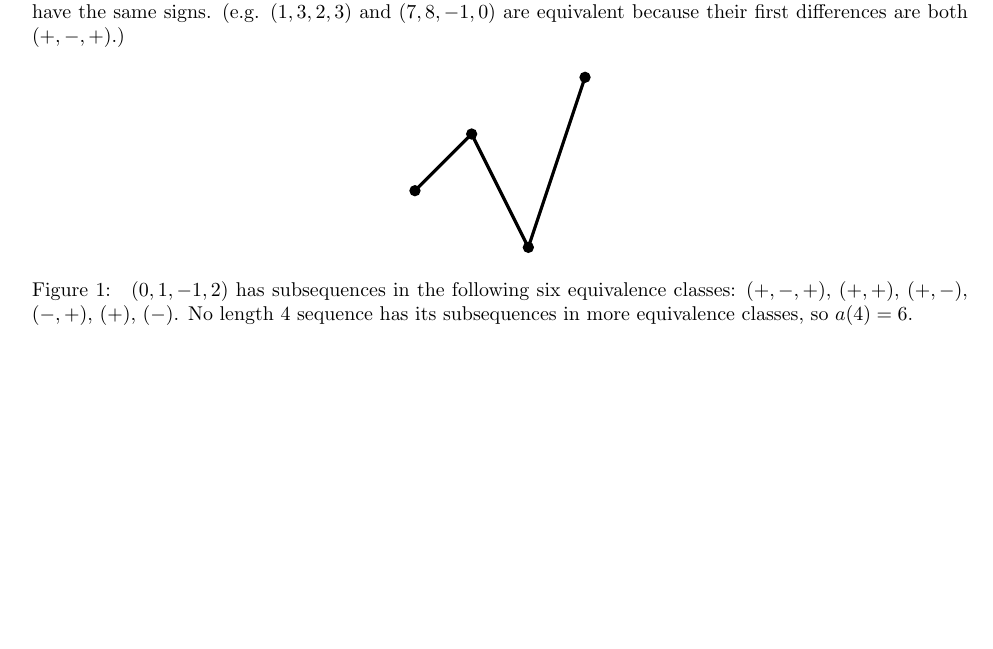
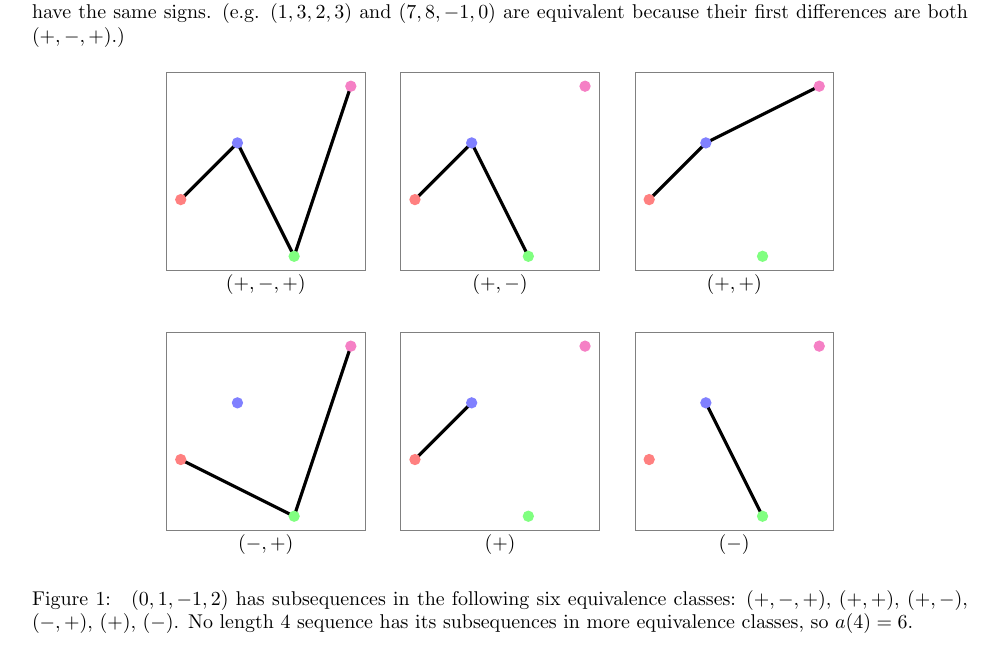
Before and after one commit to peterkagey/OpenishProblems, a LaTeX document (070_problem.tex): part of the page, cut so that both start at the same text, the shorter picture padded with empty space. Compiled offline with pdfLaTeX.

Commit message:
Improve figure in problem 70.

```diff
--- a/070_problem.tex
+++ b/070_problem.tex
@@ -9,11 +9,58 @@
   \begin{figure}[!h]
     \centering
     \begin{tikzpicture}
+      \draw[gray] (-0.25, -1.25) rectangle (3.25, 2.25);
       \draw[ultra thick](0,0)--(1,1)--(2,-1)--(3,2);
-      \fill (0,0) circle (0.1cm);
-      \fill (1,1) circle (0.1cm);
-      \fill (2,-1) circle (0.1cm);
-      \fill (3,2) circle (0.1cm);
+      \fill[red!50] (0,0) circle (0.1cm);
+      \fill[blue!50] (1,1) circle (0.1cm);
+      \fill[green!50] (2,-1) circle (0.1cm);
+      \fill[magenta!50] (3,2) circle (0.1cm);
+      \node at (1.5, -1.5) {$(+, -, +)$};
+    \end{tikzpicture}\hspace{0.5cm}
+    \begin{tikzpicture}
+      \draw[gray] (-0.25, -1.25) rectangle (3.25, 2.25);
+      \draw[ultra thick](0,0)--(1,1)--(2,-1);
+      \fill[red!50] (0,0) circle (0.1cm);
+      \fill[blue!50] (1,1) circle (0.1cm);
+      \fill[green!50] (2,-1) circle (0.1cm);
+      \fill[magenta!50] (3,2) circle (0.1cm);
+      \node at (1.5, -1.5) {$(+, -)$};
+    \end{tikzpicture}\hspace{0.5cm}
+    \begin{tikzpicture}
+      \draw[gray] (-0.25, -1.25) rectangle (3.25, 2.25);
+      \draw[ultra thick](0,0)--(1,1)--(3,2);
+      \fill[red!50] (0,0) circle (0.1cm);
+      \fill[blue!50] (1,1) circle (0.1cm);
+      \fill[green!50] (2,-1) circle (0.1cm);
+      \fill[magenta!50] (3,2) circle (0.1cm);
+      \node at (1.5, -1.5) {$(+, +)$};
+    \end{tikzpicture}\\\vspace{0.5cm}
+    \begin{tikzpicture}
+      \draw[gray] (-0.25, -1.25) rectangle (3.25, 2.25);
+      \draw[ultra thick](0,0)--(2,-1)--(3,2);
+      \fill[red!50] (0,0) circle (0.1cm);
+      \fill[blue!50] (1,1) circle (0.1cm);
+      \fill[green!50] (2,-1) circle (0.1cm);
+      \fill[magenta!50] (3,2) circle (0.1cm);
+      \node at (1.5, -1.5) {$(-, +)$};
+    \end{tikzpicture}\hspace{0.5cm}
+    \begin{tikzpicture}
+      \draw[gray] (-0.25, -1.25) rectangle (3.25, 2.25);
+      \draw[ultra thick](0,0)--(1,1);
+      \fill[red!50] (0,0) circle (0.1cm);
+      \fill[blue!50] (1,1) circle (0.1cm);
+      \fill[green!50] (2,-1) circle (0.1cm);
+      \fill[magenta!50] (3,2) circle (0.1cm);
+      \node at (1.5, -1.5) {$(+)$};
+    \end{tikzpicture}\hspace{0.5cm}
+    \begin{tikzpicture}
+      \draw[gray] (-0.25, -1.25) rectangle (3.25, 2.25);
+      \draw[ultra thick](1,1)--(2,-1);
+      \fill[red!50] (0,0) circle (0.1cm);
+      \fill[blue!50] (1,1) circle (0.1cm);
+      \fill[green!50] (2,-1) circle (0.1cm);
+      \fill[magenta!50] (3,2) circle (0.1cm);
+      \node at (1.5, -1.5) {$(-)$};
     \end{tikzpicture}
     \caption{
       $(0, 1, -1, 2)$ has subsequences in the following six equivalence classes:
```
Also changed, not shown: 070_problem.pdf.
